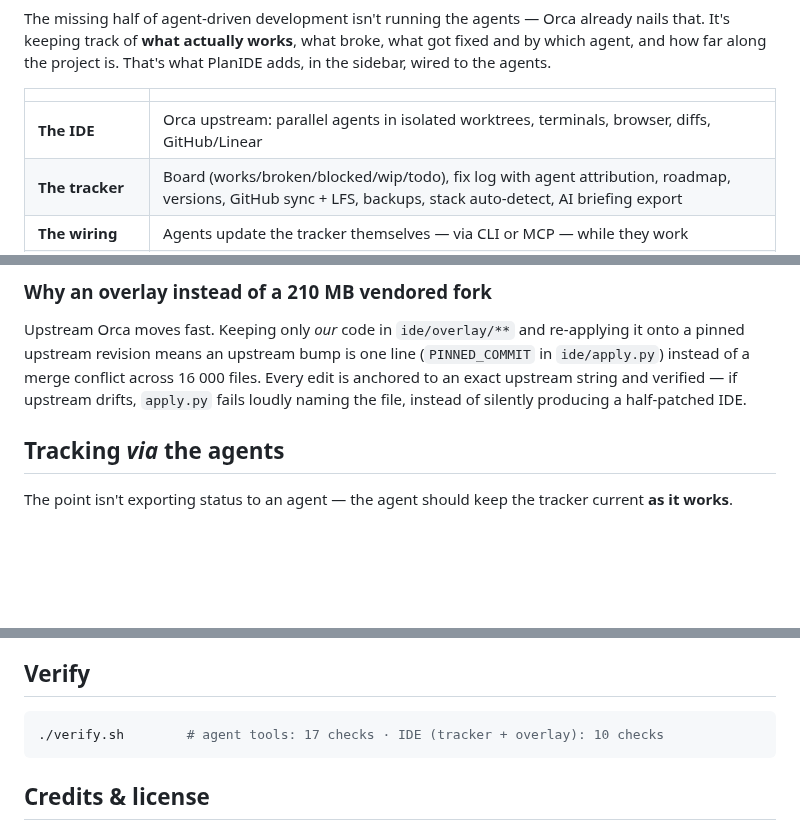
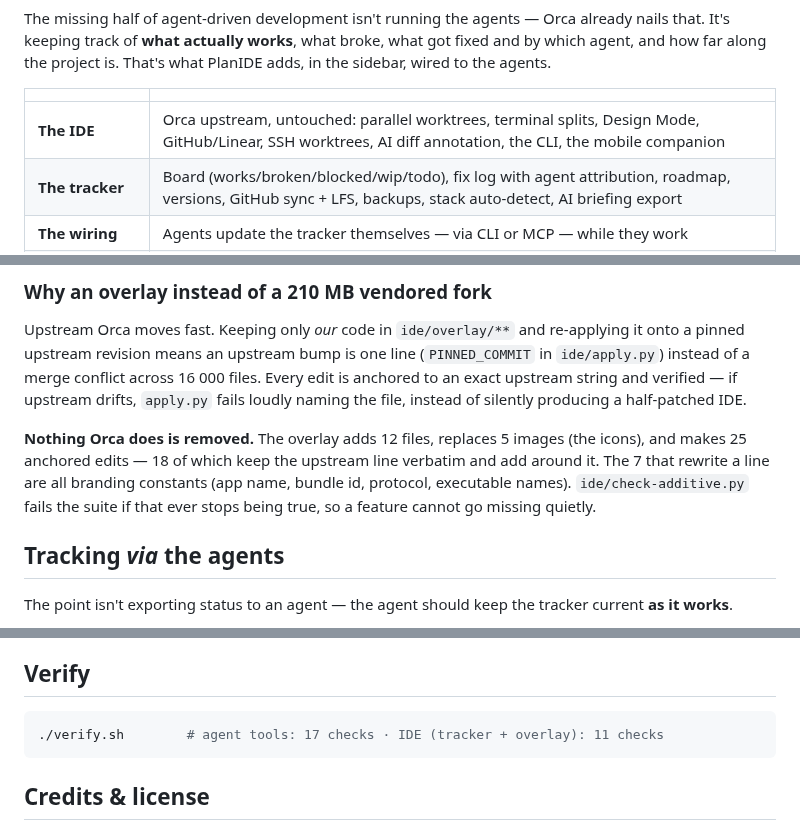
Before and after one commit to ThePunisherai/PulsarIDE, a Markdown page: README.md, 3 parts joined by grey strips. GitHub-like rendering; blank space fills up the shorter version.

````diff
--- a/README.md
+++ b/README.md
@@ -28,7 +28,7 @@ PlanIDE adds, in the sidebar, wired to the agents.
 
 | | |
 |---|---|
-| **The IDE** | Orca upstream: parallel agents in isolated worktrees, terminals, browser, diffs, GitHub/Linear |
+| **The IDE** | Orca upstream, untouched: parallel worktrees, terminal splits, Design Mode, GitHub/Linear, SSH worktrees, AI diff annotation, the CLI, the mobile companion |
 | **The tracker** | Board (works/broken/blocked/wip/todo), fix log with agent attribution, roadmap, versions, GitHub sync + LFS, backups, stack auto-detect, AI briefing export |
 | **The wiring** | Agents update the tracker themselves — via CLI or MCP — while they work |
 | **No moving parts** | The tracker is main-process code inside the IDE: no server, no port, no extra runtime |
@@ -157,6 +157,12 @@ line (`PINNED_COMMIT` in `ide/apply.py`) instead of a merge conflict across
 if upstream drifts, `apply.py` fails loudly naming the file, instead of
 silently producing a half-patched IDE.
 
+**Nothing Orca does is removed.** The overlay adds 12 files, replaces 5 images
+(the icons), and makes 25 anchored edits — 18 of which keep the upstream line
+verbatim and add around it. The 7 that rewrite a line are all branding constants
+(app name, bundle id, protocol, executable names). `ide/check-additive.py` fails
+the suite if that ever stops being true, so a feature cannot go missing quietly.
+
 ## Tracking *via* the agents
 
 The point isn't exporting status to an agent — the agent should keep the tracker
@@ -187,7 +193,7 @@ shows up in the Tracker.
 ## Verify
 
 ```bash
-./verify.sh        # agent tools: 17 checks · IDE (tracker + overlay): 10 checks
+./verify.sh        # agent tools: 17 checks · IDE (tracker + overlay): 11 checks
 ```
 
 ## Credits & license
````
Also changed, not shown: docs/ORCA-INTEGRATION.md (+36 -3 lines), assets/screenshot-activity.png, 6 other files.
